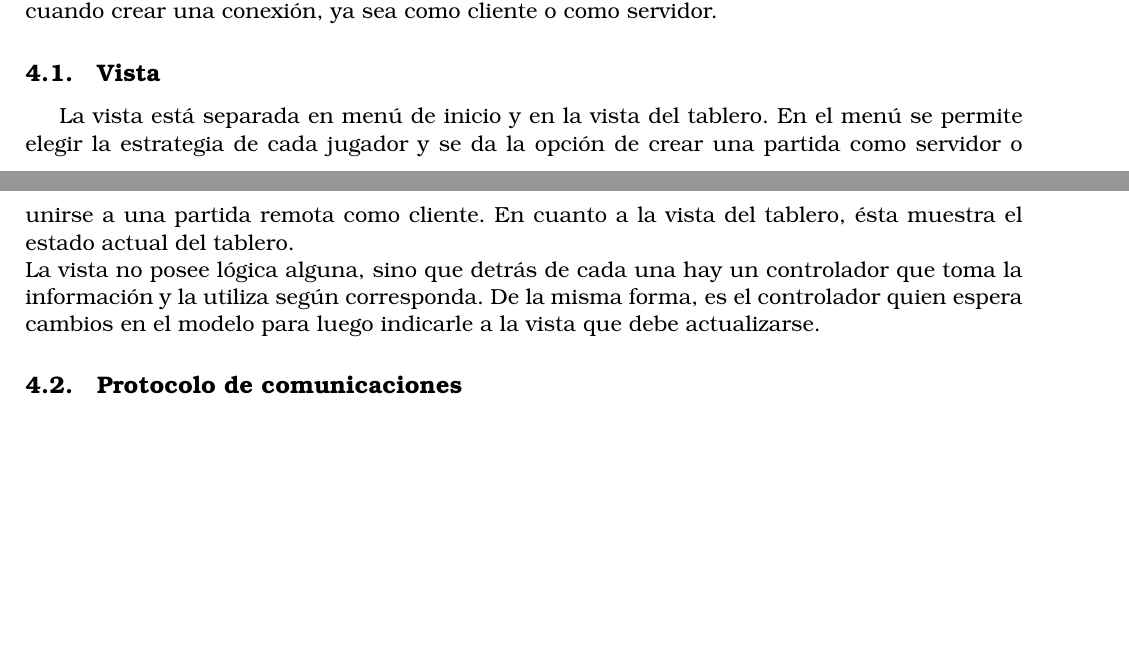
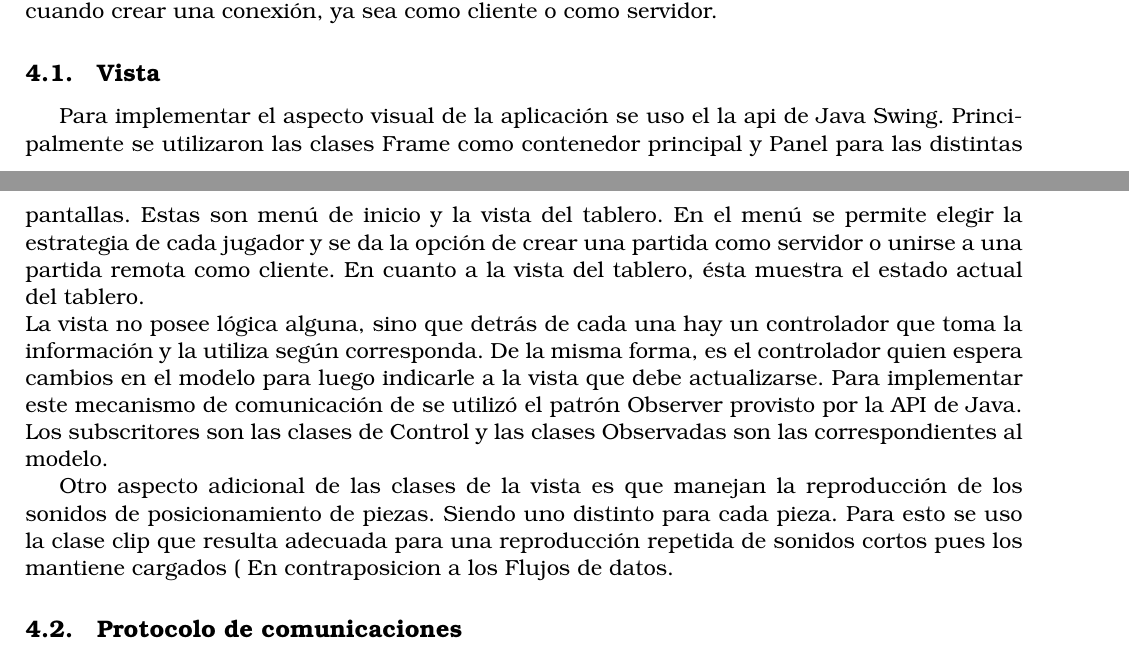
Before and after one commit to FreakyTeddy/fiubataller2, a LaTeX document (Informe/Informe.tex): two parts of pages 4 and 5 of 9 before the commit and two parts of pages 4 and 5 of 10 after it, joined at a grey line, cut so that both start at the same text, the shorter picture padded with empty space. Compiled offline with pdfLaTeX.

Commit message:
Agregue algunos comentarios sobre la vista. =(

```diff
--- a/Informe/Informe.tex
+++ b/Informe/Informe.tex
@@ -101,11 +101,14 @@ con el usuario remoto) cuando crear una conexi\'on, ya sea como cliente o como s
 \subsection{Vista}
 \label{sec-4.1}
 
-La vista est\'a separada en men\'u de inicio y en la vista del tablero.
+Para implementar el aspecto visual de la aplicaci\'on se uso el la api de Java Swing. Principalmente se utilizaron las clases Frame como contenedor principal y Panel para las distintas pantallas.
+Estas son men\'u de inicio y  la vista del tablero.
 En el men\'u se permite elegir la estrategia de cada jugador y se da la opci\'on de crear una partida como servidor o unirse a una partida remota como cliente.
 En cuanto a la vista del tablero, \'esta muestra el estado actual del tablero. \\
 La vista no posee l\'ogica alguna, sino que detr\'as de cada una hay un controlador que toma la informaci\'on y la utiliza seg\'un corresponda.
-De la misma forma, es el controlador quien espera cambios en el modelo para luego indicarle a la vista que debe actualizarse.
+De la misma forma, es el controlador quien espera cambios en el modelo para luego indicarle a la vista que debe actualizarse. Para implementar este mecanismo de comunicaci\'on de se utiliz\'o el patr\'on Observer provisto por la API de Java. Los subscritores son las clases de Control y las clases Observadas son las correspondientes al modelo.
+
+Otro aspecto adicional de las clases de la vista es que manejan la reproducción de los sonidos de posicionamiento de piezas. Siendo uno distinto para cada pieza. Para esto se uso la clase clip que resulta adecuada para una reproducci\'on repetida de sonidos cortos pues los mantiene cargados ( En contraposicion a los Flujos de datos.
 
 
 \subsection{Protocolo de comunicaciones}
```
Also changed, not shown: Informe/Informe.pdf.
